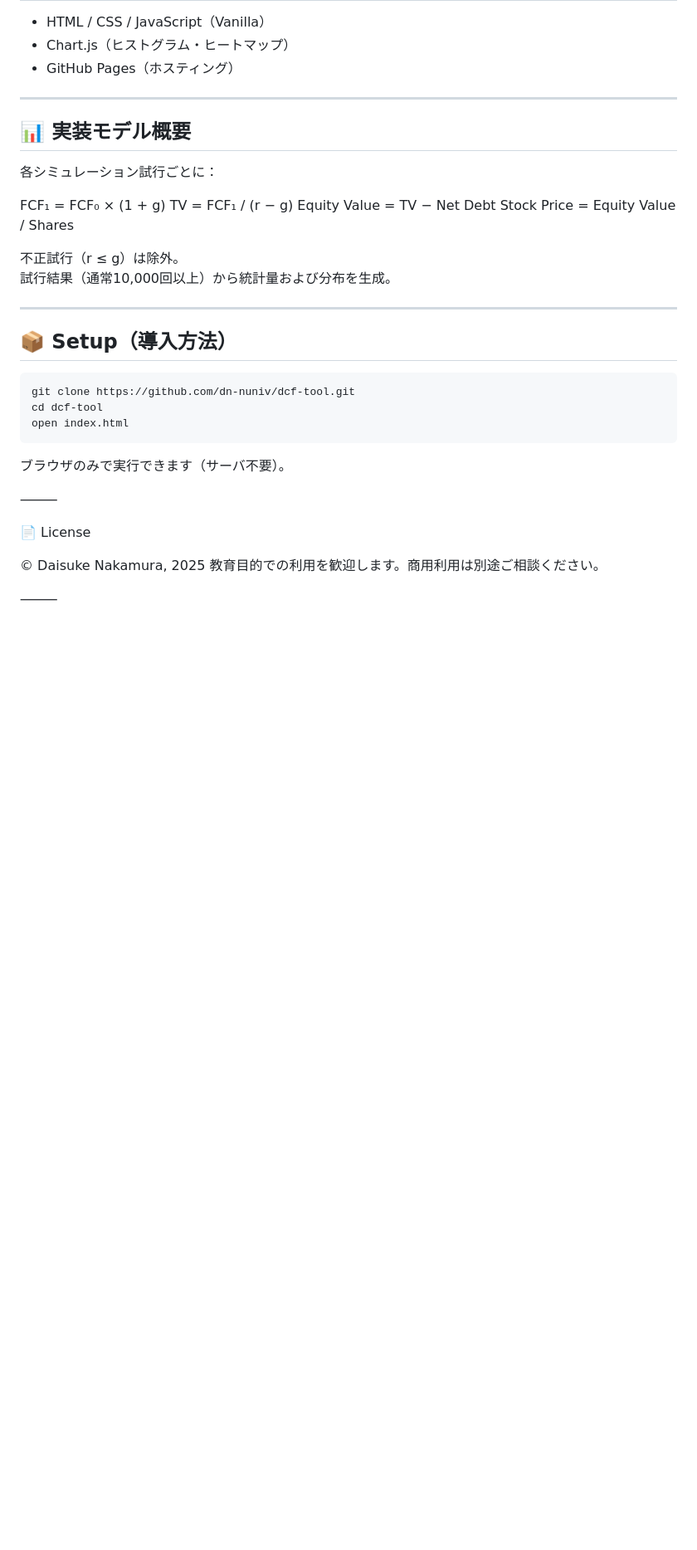
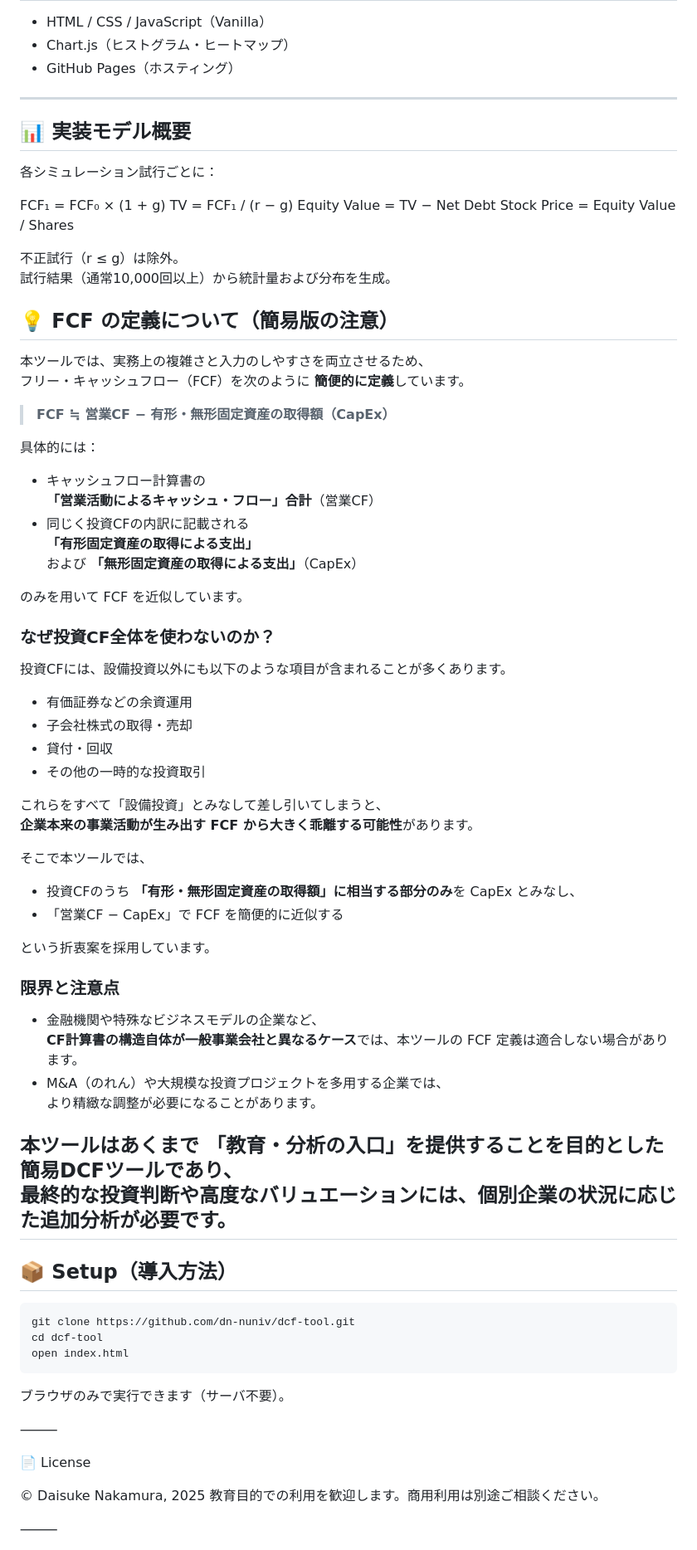
Before and after one commit to dn-nuniv/dcf-tool, a Markdown page: readme.md, the part around the change. Shown: that part at 83% size. Drawn GitHub-style; blank space fills up the shorter version.

```diff
--- a/readme.md
+++ b/readme.md
@@ -65,6 +65,51 @@ Stock Price = Equity Value / Shares
 不正試行（r ≤ g）は除外。
 試行結果（通常10,000回以上）から統計量および分布を生成。
 
+## 💡 FCF の定義について（簡易版の注意）
+
+本ツールでは、実務上の複雑さと入力のしやすさを両立させるため、
+フリー・キャッシュフロー（FCF）を次のように **簡便的に定義**しています。
+
+> **FCF ≒ 営業CF − 有形・無形固定資産の取得額（CapEx）**
+
+具体的には：
+
+- キャッシュフロー計算書の
+  **「営業活動によるキャッシュ・フロー」合計**（営業CF）
+- 同じく投資CFの内訳に記載される
+  **「有形固定資産の取得による支出」**
+  および **「無形固定資産の取得による支出」**（CapEx）
+
+のみを用いて FCF を近似しています。
+
+### なぜ投資CF全体を使わないのか？
+
+投資CFには、設備投資以外にも以下のような項目が含まれることが多くあります。
+
+- 有価証券などの余資運用
+- 子会社株式の取得・売却
+- 貸付・回収
+- その他の一時的な投資取引
+
+これらをすべて「設備投資」とみなして差し引いてしまうと、
+**企業本来の事業活動が生み出す FCF から大きく乖離する可能性**があります。
+
+そこで本ツールでは、
+
+- 投資CFのうち **「有形・無形固定資産の取得額」に相当する部分のみ**を CapEx とみなし、
+- 「営業CF − CapEx」で FCF を簡便的に近似する
+
+という折衷案を採用しています。
+
+### 限界と注意点
+
+- 金融機関や特殊なビジネスモデルの企業など、
+  **CF計算書の構造自体が一般事業会社と異なるケース**では、本ツールの FCF 定義は適合しない場合があります。
+- M&A（のれん）や大規模な投資プロジェクトを多用する企業では、
+  より精緻な調整が必要になることがあります。
+
+本ツールはあくまで **「教育・分析の入口」を提供することを目的とした簡易DCFツール**であり、
+最終的な投資判断や高度なバリュエーションには、個別企業の状況に応じた追加分析が必要です。
 ---
 
 ## 📦 Setup（導入方法）
```
